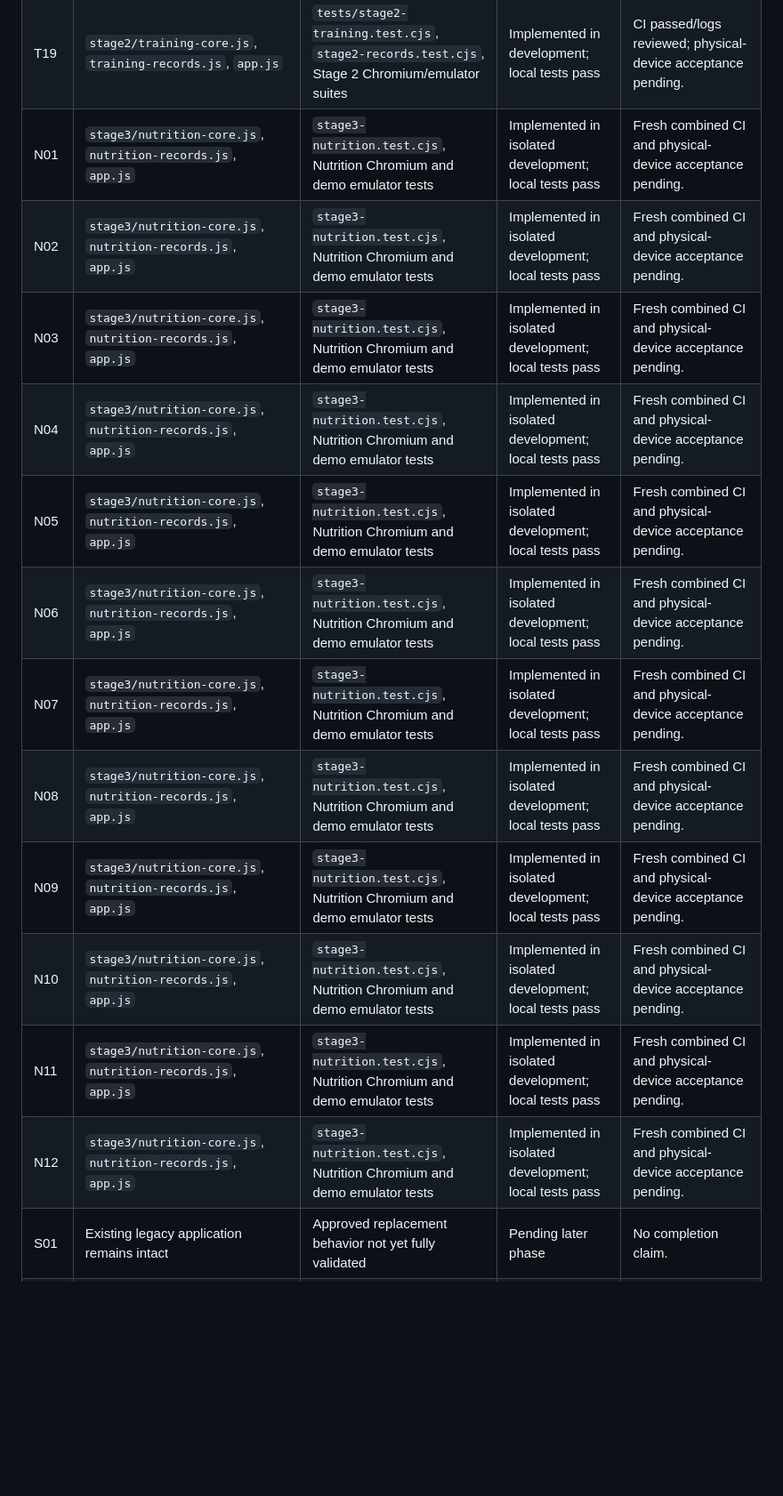
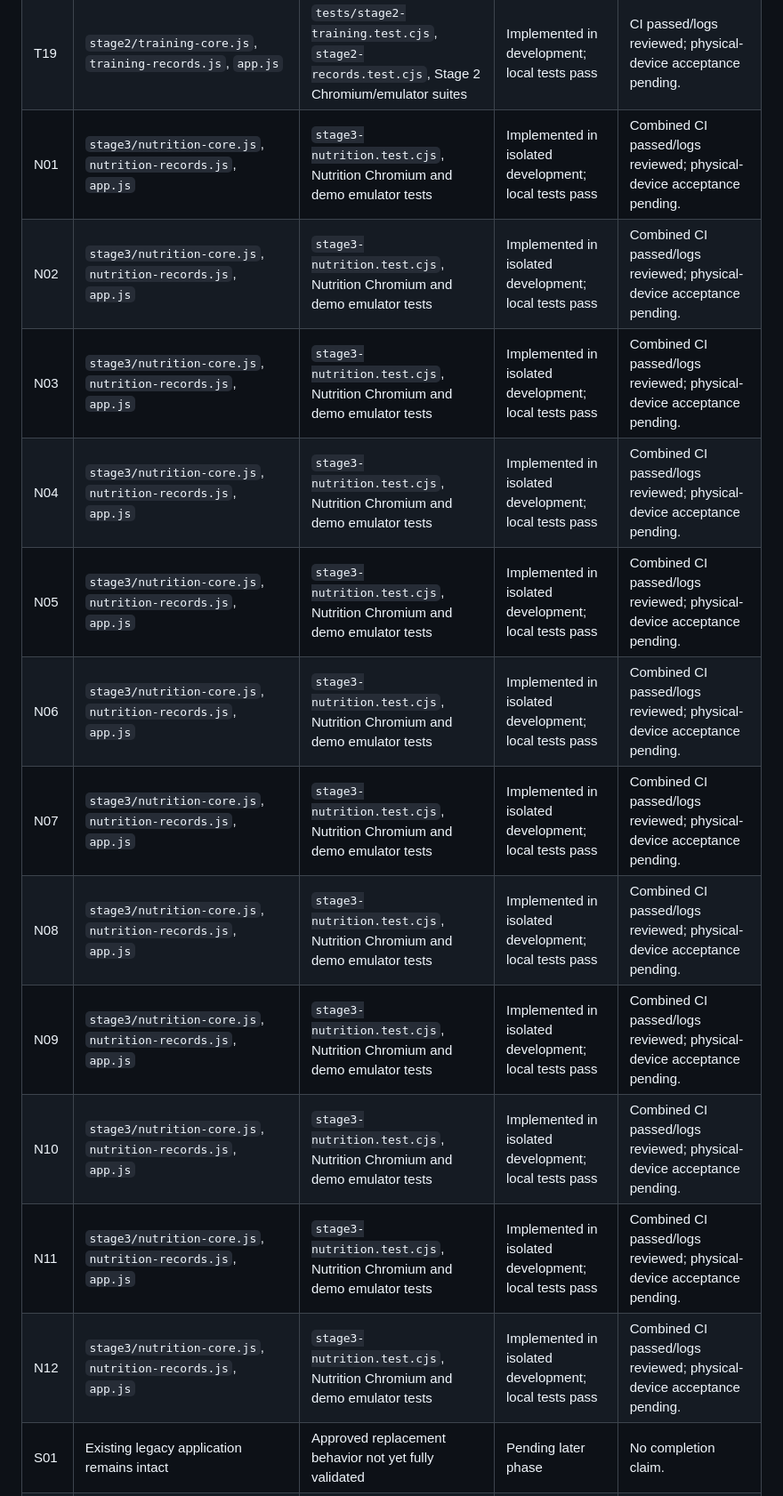
Before and after one commit to jacksonpjwilson-dev/logbook-v2, a Markdown page: IMPLEMENTATION_STATUS.md, the part around one of its changes. Shown at 89% size. Drawn GitHub-style; blank space fills up the shorter version.

Commit message:
Record reviewed Stage 3 CI and visual preview evidence

```diff
--- a/IMPLEMENTATION_STATUS.md
+++ b/IMPLEMENTATION_STATUS.md
@@ -68,18 +70,18 @@ Stage 1 storage/legacy integration, Stage 2 Training and Stage 3 Food/Nutrition
 | T17 | `stage2/training-core.js`, `training-records.js`, `app.js` | `tests/stage2-training.test.cjs`, `stage2-records.test.cjs`, Stage 2 Chromium/emulator suites | Implemented in development; local tests pass | CI passed/logs reviewed; physical-device acceptance pending. |
 | T18 | `stage2/training-core.js`, `training-records.js`, `app.js` | `tests/stage2-training.test.cjs`, `stage2-records.test.cjs`, Stage 2 Chromium/emulator suites | Implemented in development; local tests pass | CI passed/logs reviewed; physical-device acceptance pending. |
 | T19 | `stage2/training-core.js`, `training-records.js`, `app.js` | `tests/stage2-training.test.cjs`, `stage2-records.test.cjs`, Stage 2 Chromium/emulator suites | Implemented in development; local tests pass | CI passed/logs reviewed; physical-device acceptance pending. |
-| N01 | `stage3/nutrition-core.js`, `nutrition-records.js`, `app.js` | `stage3-nutrition.test.cjs`, Nutrition Chromium and demo emulator tests | Implemented in isolated development; local tests pass | Fresh combined CI and physical-device acceptance pending. |
-| N02 | `stage3/nutrition-core.js`, `nutrition-records.js`, `app.js` | `stage3-nutrition.test.cjs`, Nutrition Chromium and demo emulator tests | Implemented in isolated development; local tests pass | Fresh combined CI and physical-device acceptance pending. |
-| N03 | `stage3/nutrition-core.js`, `nutrition-records.js`, `app.js` | `stage3-nutrition.test.cjs`, Nutrition Chromium and demo emulator tests | Implemented in isolated development; local tests pass | Fresh combined CI and physical-device acceptance pending. |
-| N04 | `stage3/nutrition-core.js`, `nutrition-records.js`, `app.js` | `stage3-nutrition.test.cjs`, Nutrition Chromium and demo emulator tests | Implemented in isolated development; local tests pass | Fresh combined CI and physical-device acceptance pending. |
-| N05 | `stage3/nutrition-core.js`, `nutrition-records.js`, `app.js` | `stage3-nutrition.test.cjs`, Nutrition Chromium and demo emulator tests | Implemented in isolated development; local tests pass | Fresh combined CI and physical-device acceptance pending. |
-| N06 | `stage3/nutrition-core.js`, `nutrition-records.js`, `app.js` | `stage3-nutrition.test.cjs`, Nutrition Chromium and demo emulator tests | Implemented in isolated development; local tests pass | Fresh combined CI and physical-device acceptance pending. |
-| N07 | `stage3/nutrition-core.js`, `nutrition-records.js`, `app.js` | `stage3-nutrition.test.cjs`, Nutrition Chromium and demo emulator tests | Implemented in isolated development; local tests pass | Fresh combined CI and physical-device acceptance pending. |
-| N08 | `stage3/nutrition-core.js`, `nutrition-records.js`, `app.js` | `stage3-nutrition.test.cjs`, Nutrition Chromium and demo emulator tests | Implemented in isolated development; local tests pass | Fresh combined CI and physical-device acceptance pending. |
-| N09 | `stage3/nutrition-core.js`, `nutrition-records.js`, `app.js` | `stage3-nutrition.test.cjs`, Nutrition Chromium and demo emulator tests | Implemented in isolated development; local tests pass | Fresh combined CI and physical-device acceptance pending. |
-| N10 | `stage3/nutrition-core.js`, `nutrition-records.js`, `app.js` | `stage3-nutrition.test.cjs`, Nutrition Chromium and demo emulator tests | Implemented in isolated development; local tests pass | Fresh combined CI and physical-device acceptance pending. |
-| N11 | `stage3/nutrition-core.js`, `nutrition-records.js`, `app.js` | `stage3-nutrition.test.cjs`, Nutrition Chromium and demo emulator tests | Implemented in isolated development; local tests pass | Fresh combined CI and physical-device acceptance pending. |
-| N12 | `stage3/nutrition-core.js`, `nutrition-records.js`, `app.js` | `stage3-nutrition.test.cjs`, Nutrition Chromium and demo emulator tests | Implemented in isolated development; local tests pass | Fresh combined CI and physical-device acceptance pending. |
+| N01 | `stage3/nutrition-core.js`, `nutrition-records.js`, `app.js` | `stage3-nutrition.test.cjs`, Nutrition Chromium and demo emulator tests | Implemented in isolated development; local tests pass | Combined CI passed/logs reviewed; physical-device acceptance pending. |
+| N02 | `stage3/nutrition-core.js`, `nutrition-records.js`, `app.js` | `stage3-nutrition.test.cjs`, Nutrition Chromium and demo emulator tests | Implemented in isolated development; local tests pass | Combined CI passed/logs reviewed; physical-device acceptance pending. |
+| N03 | `stage3/nutrition-core.js`, `nutrition-records.js`, `app.js` | `stage3-nutrition.test.cjs`, Nutrition Chromium and demo emulator tests | Implemented in isolated development; local tests pass | Combined CI passed/logs reviewed; physical-device acceptance pending. |
+| N04 | `stage3/nutrition-core.js`, `nutrition-records.js`, `app.js` | `stage3-nutrition.test.cjs`, Nutrition Chromium and demo emulator tests | Implemented in isolated development; local tests pass | Combined CI passed/logs reviewed; physical-device acceptance pending. |
+| N05 | `stage3/nutrition-core.js`, `nutrition-records.js`, `app.js` | `stage3-nutrition.test.cjs`, Nutrition Chromium and demo emulator tests | Implemented in isolated development; local tests pass | Combined CI passed/logs reviewed; physical-device acceptance pending. |
+| N06 | `stage3/nutrition-core.js`, `nutrition-records.js`, `app.js` | `stage3-nutrition.test.cjs`, Nutrition Chromium and demo emulator tests | Implemented in isolated development; local tests pass | Combined CI passed/logs reviewed; physical-device acceptance pending. |
+| N07 | `stage3/nutrition-core.js`, `nutrition-records.js`, `app.js` | `stage3-nutrition.test.cjs`, Nutrition Chromium and demo emulator tests | Implemented in isolated development; local tests pass | Combined CI passed/logs reviewed; physical-device acceptance pending. |
+| N08 | `stage3/nutrition-core.js`, `nutrition-records.js`, `app.js` | `stage3-nutrition.test.cjs`, Nutrition Chromium and demo emulator tests | Implemented in isolated development; local tests pass | Combined CI passed/logs reviewed; physical-device acceptance pending. |
+| N09 | `stage3/nutrition-core.js`, `nutrition-records.js`, `app.js` | `stage3-nutrition.test.cjs`, Nutrition Chromium and demo emulator tests | Implemented in isolated development; local tests pass | Combined CI passed/logs reviewed; physical-device acceptance pending. |
+| N10 | `stage3/nutrition-core.js`, `nutrition-records.js`, `app.js` | `stage3-nutrition.test.cjs`, Nutrition Chromium and demo emulator tests | Implemented in isolated development; local tests pass | Combined CI passed/logs reviewed; physical-device acceptance pending. |
+| N11 | `stage3/nutrition-core.js`, `nutrition-records.js`, `app.js` | `stage3-nutrition.test.cjs`, Nutrition Chromium and demo emulator tests | Implemented in isolated development; local tests pass | Combined CI passed/logs reviewed; physical-device acceptance pending. |
+| N12 | `stage3/nutrition-core.js`, `nutrition-records.js`, `app.js` | `stage3-nutrition.test.cjs`, Nutrition Chromium and demo emulator tests | Implemented in isolated development; local tests pass | Combined CI passed/logs reviewed; physical-device acceptance pending. |
 | S01 | Existing legacy application remains intact | Approved replacement behavior not yet fully validated | Pending later phase | No completion claim. |
 | S02 | Existing legacy application remains intact | Approved replacement behavior not yet fully validated | Pending later phase | No completion claim. |
 | S03 | Existing legacy application remains intact | Approved replacement behavior not yet fully validated | Pending later phase | No completion claim. |
```
Also changed, not shown: other parts of IMPLEMENTATION_STATUS.md (+5 -3 lines).
